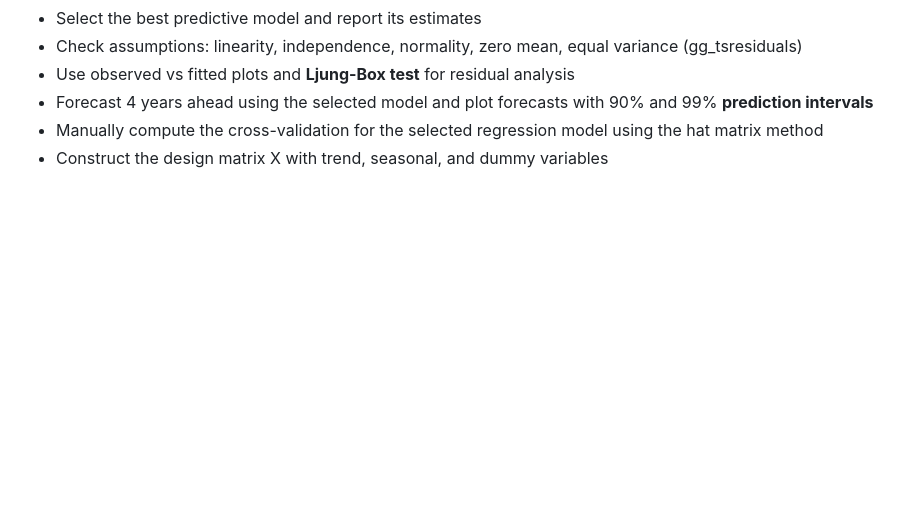
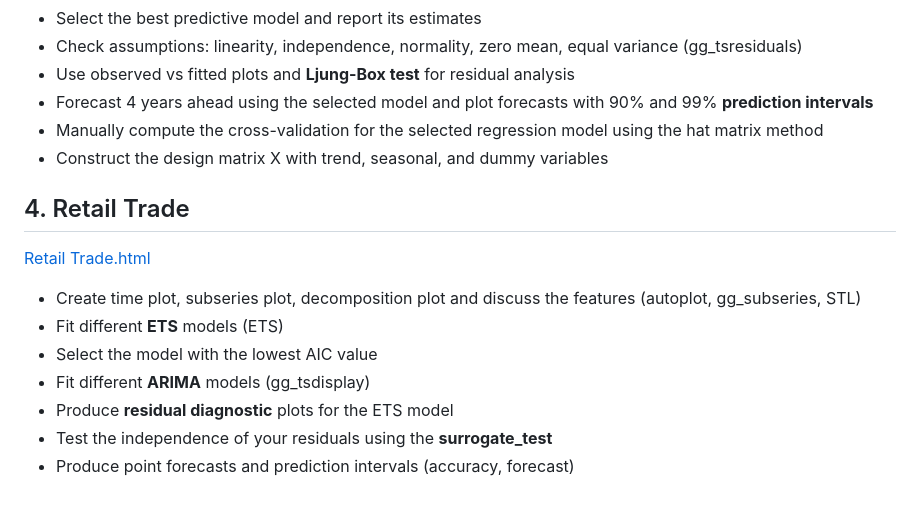
Before and after one commit to Isabella051/Time-Series-Forecasting, a Markdown page: README.md, the part around the change. Rendered like a GitHub page; blank space fills up the shorter version.

```diff
--- a/README.md
+++ b/README.md
@@ -52,3 +52,14 @@
 - Forecast 4 years ahead using the selected model and plot forecasts with 90% and 99% **prediction intervals**
 - Manually compute the cross-validation for the selected regression model using the hat matrix method
 - Construct the design matrix X with trend, seasonal, and dummy variables
+
+## 4. Retail Trade
+[Retail Trade.html](https://isabella051.github.io/Time-Series-Forecasting/RetailTrade.html)
+
+- Create time plot, subseries plot, decomposition plot and discuss the features (autoplot, gg_subseries, STL)
+- Fit different **ETS** models (ETS)
+- Select the model with the lowest AIC value
+- Fit different **ARIMA** models (gg_tsdisplay)
+- Produce **residual diagnostic** plots for the ETS model
+- Test the independence of your residuals using the **surrogate_test**
+- Produce point forecasts and prediction intervals (accuracy, forecast)
```
